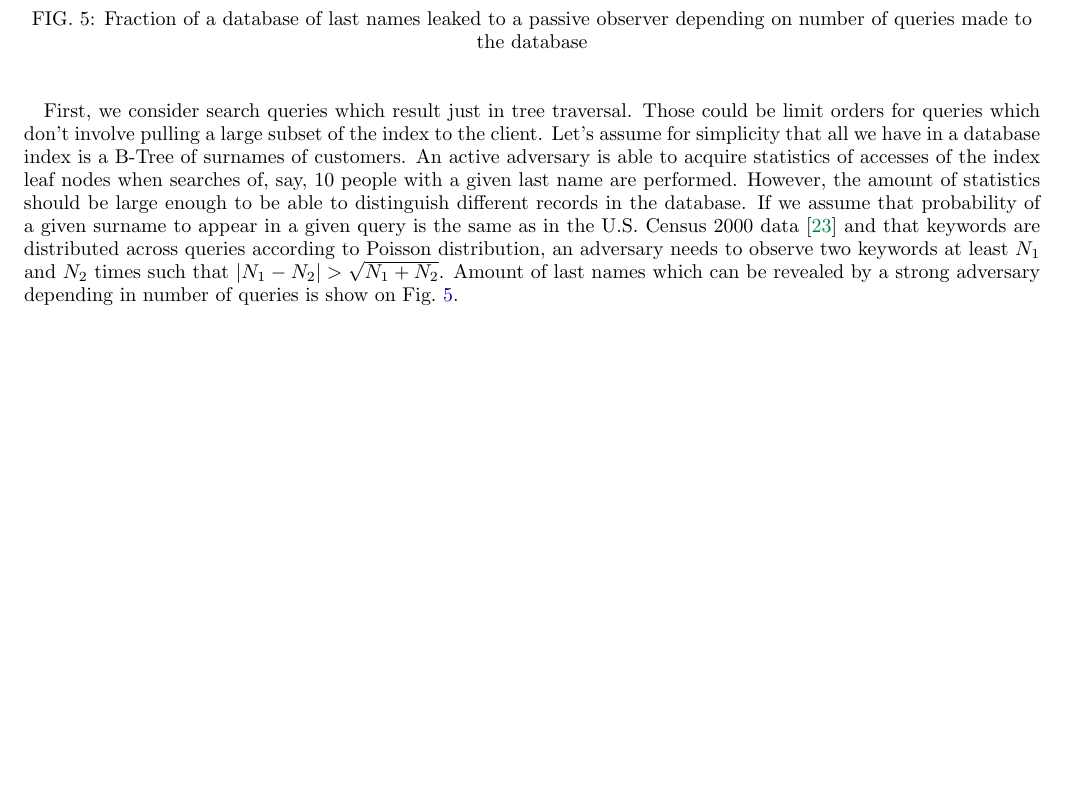
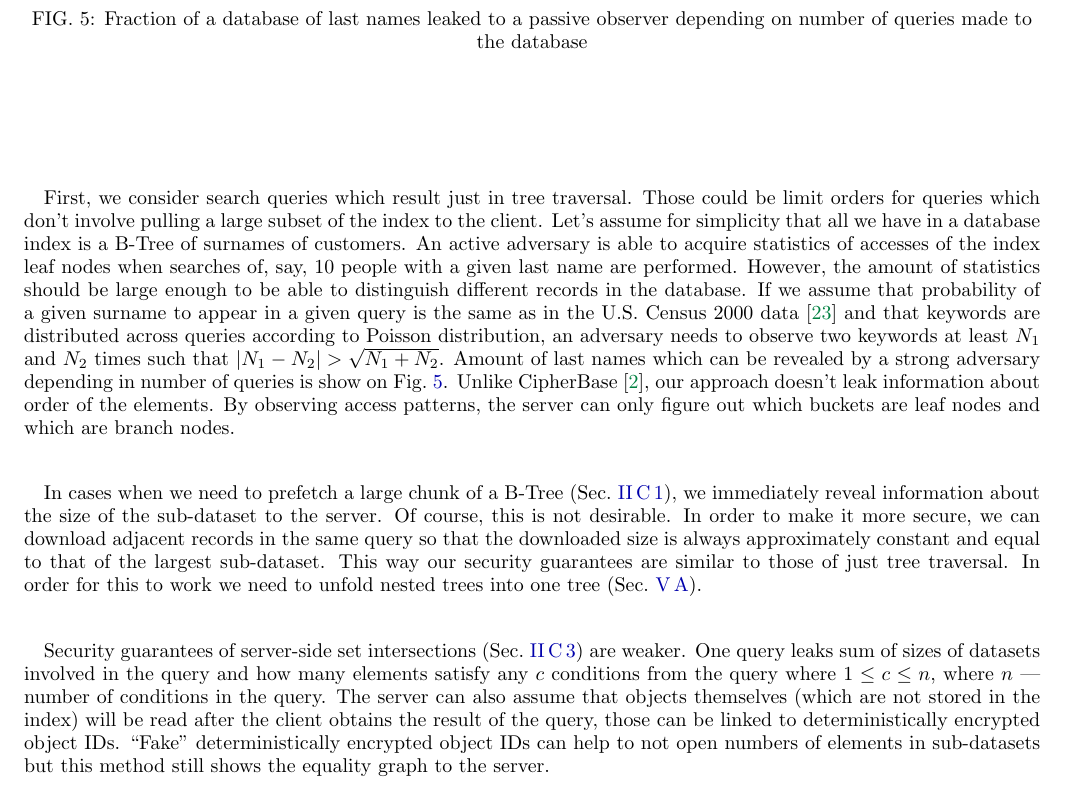
Before and after one commit to nucypher/zerodb-whitepaper, a LaTeX paper (zerodb.tex): part of page 7 of 8, cut so that both start at the same text, the shorter picture padded with empty space. Compiled offline with pdfLaTeX.

Commit message:
Security

```diff
--- a/zerodb.tex
+++ b/zerodb.tex
@@ -352,6 +353,20 @@ If we assume that probability of a given surname to appear in a given query is t
 and that keywords are distributed across queries according to Poisson distribution,
 an adversary needs to observe two keywords at least $N_1$ and $N_2$ times such that $|N_1 - N_2| > \sqrt{N_1 + N_2}$.
 Amount of last names which can be revealed by a strong adversary depending in number of queries is show on~\figref{fig:surname-attack}.
+Unlike CipherBase~\cite{cipherbase}, our approach doesn't leak information about order of the elements.
+By observing access patterns, the server can only figure out which buckets are leaf nodes and which are branch nodes.
+
+In cases when we need to prefetch a large chunk of a B-Tree~(Sec.~\ref{sec:prefetch}), we immediately reveal information about the size of the sub-dataset to the server.
+Of course, this is not desirable.
+In order to make it more secure, we can download adjacent records in the same query so that the downloaded size is always approximately constant and equal to that of the largest sub-dataset.
+This way our security guarantees are similar to those of just tree traversal.
+In order for this to work we need to unfold nested trees into one tree~(Sec.~\ref{sec:unfold-trees}).
+
+Security guarantees of server-side set intersections~(Sec.~\ref{sec:server-intersection}) are weaker.
+One query leaks sum of sizes of datasets involved in the query and how many elements satisfy any $c$ conditions from the query where $1\le c\le n$, where $n$~--- number of conditions in the query.
+The server can also assume that objects themselves (which are not stored in the index) will be read after the client obtains the result of the query,
+those can be linked to deterministically encrypted object IDs.
+``Fake'' deterministically encrypted object IDs can help to not open numbers of elements in sub-datasets but this method still shows the equality graph to the server.
 
 \section{Performance}
 
```
Also changed, not shown: zerodb.tex (2 more changed lines).
